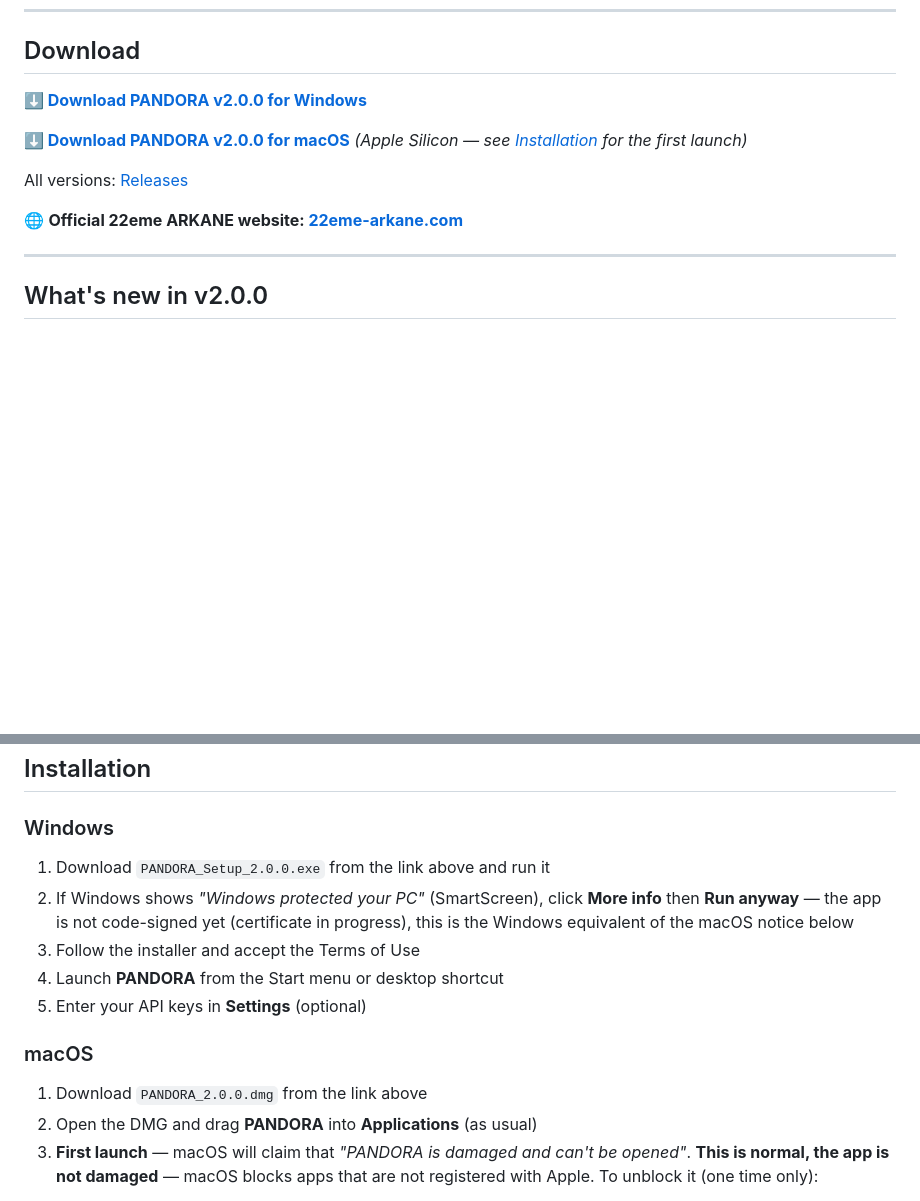
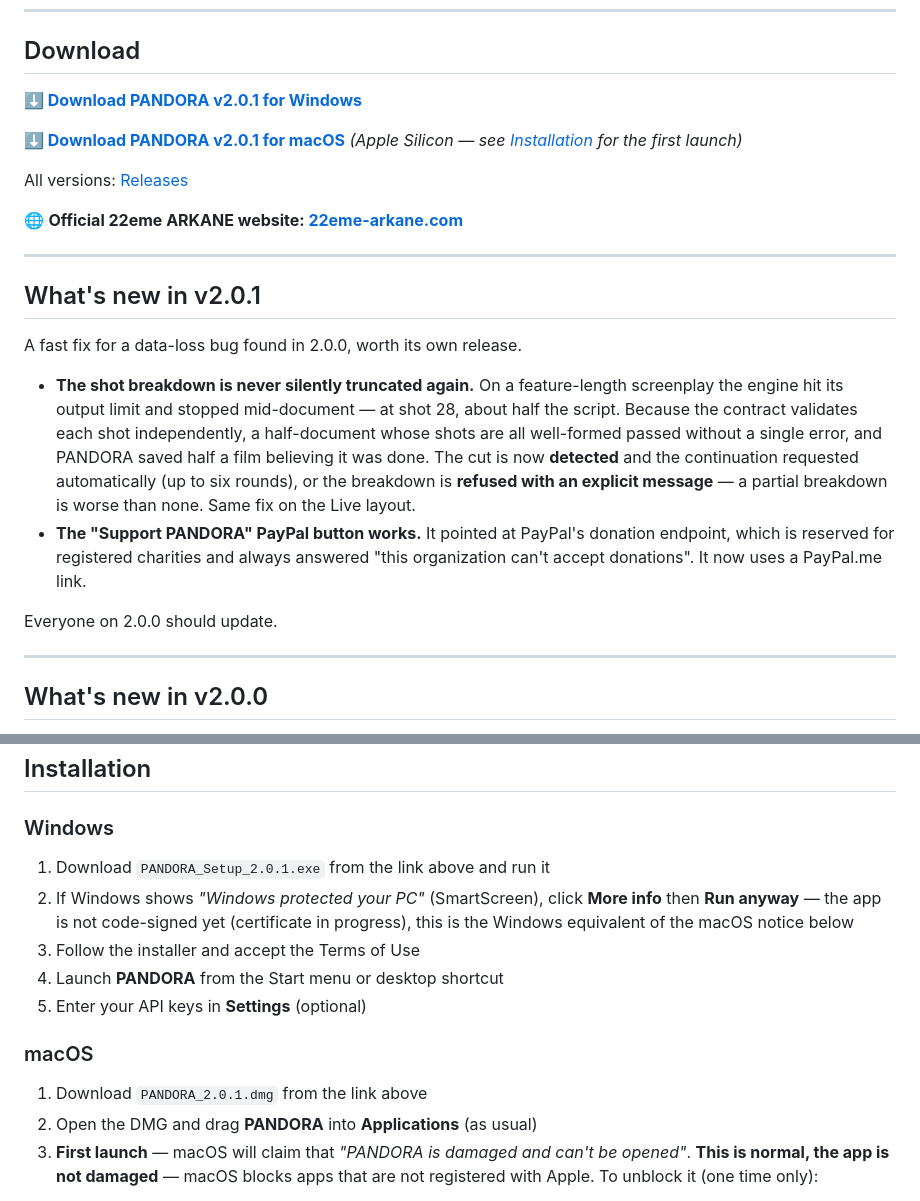
Before and after one commit to 22eme-Arkane/PANDORA, a Markdown page: README.md, 2 parts joined by grey strips. GitHub-like rendering; blank space fills up the shorter version.

Commit message:
docs: README a jour pour la 2.0.1 (correctif decoupage + bouton de don)
Section What's new dediee a la 2.0.1 en tete, liens de telechargement et noms de
fichiers d'installation passes en 2.0.1. Le journal de la 2.0.0 reste en dessous.

Co-Authored-By: Claude Opus 5 <noreply@anthropic.com>

```diff
--- a/README.md
+++ b/README.md
@@ -18,13 +18,33 @@
 
 ## Download
 
-**[⬇ Download PANDORA v2.0.0 for Windows](https://github.com/22eme-Arkane/PANDORA/releases/download/v2.0.0/PANDORA_Setup_2.0.0.exe)**
+**[⬇ Download PANDORA v2.0.1 for Windows](https://github.com/22eme-Arkane/PANDORA/releases/download/v2.0.1/PANDORA_Setup_2.0.1.exe)**
 
-**[⬇ Download PANDORA v2.0.0 for macOS](https://github.com/22eme-Arkane/PANDORA/releases/download/v2.0.0/PANDORA_2.0.0.dmg)** *(Apple Silicon — see [Installation](#installation) for the first launch)*
+**[⬇ Download PANDORA v2.0.1 for macOS](https://github.com/22eme-Arkane/PANDORA/releases/download/v2.0.1/PANDORA_2.0.1.dmg)** *(Apple Silicon — see [Installation](#installation) for the first launch)*
 
 All versions: [Releases](../../releases)
 
 🌐 **Official 22eme ARKANE website: [22eme-arkane.com](https://22eme-arkane.com)**
+
+---
+
+## What's new in v2.0.1
+
+A fast fix for a data-loss bug found in 2.0.0, worth its own release.
+
+- **The shot breakdown is never silently truncated again.** On a feature-length
+  screenplay the engine hit its output limit and stopped mid-document — at shot 28,
+  about half the script. Because the contract validates each shot independently, a
+  half-document whose shots are all well-formed passed without a single error, and
+  PANDORA saved half a film believing it was done. The cut is now **detected** and
+  the continuation requested automatically (up to six rounds), or the breakdown is
+  **refused with an explicit message** — a partial breakdown is worse than none.
+  Same fix on the Live layout.
+- **The "Support PANDORA" PayPal button works.** It pointed at PayPal's donation
+  endpoint, which is reserved for registered charities and always answered "this
+  organization can't accept donations". It now uses a PayPal.me link.
+
+Everyone on 2.0.0 should update.
 
 ---
 
@@ -162,7 +182,7 @@ per-engine mood prompts, same fixes.
 
 ### Windows
 
-1. Download `PANDORA_Setup_2.0.0.exe` from the link above and run it
+1. Download `PANDORA_Setup_2.0.1.exe` from the link above and run it
 2. If Windows shows *"Windows protected your PC"* (SmartScreen), click
    **More info** then **Run anyway** — the app is not code-signed yet
    (certificate in progress), this is the Windows equivalent of the macOS
@@ -173,7 +193,7 @@ per-engine mood prompts, same fixes.
 
 ### macOS
 
-1. Download `PANDORA_2.0.0.dmg` from the link above
+1. Download `PANDORA_2.0.1.dmg` from the link above
 2. Open the DMG and drag **PANDORA** into **Applications** (as usual)
 3. **First launch** — macOS will claim that *"PANDORA is damaged and can't be
    opened"*. **This is normal, the app is not damaged** — macOS blocks apps
```
